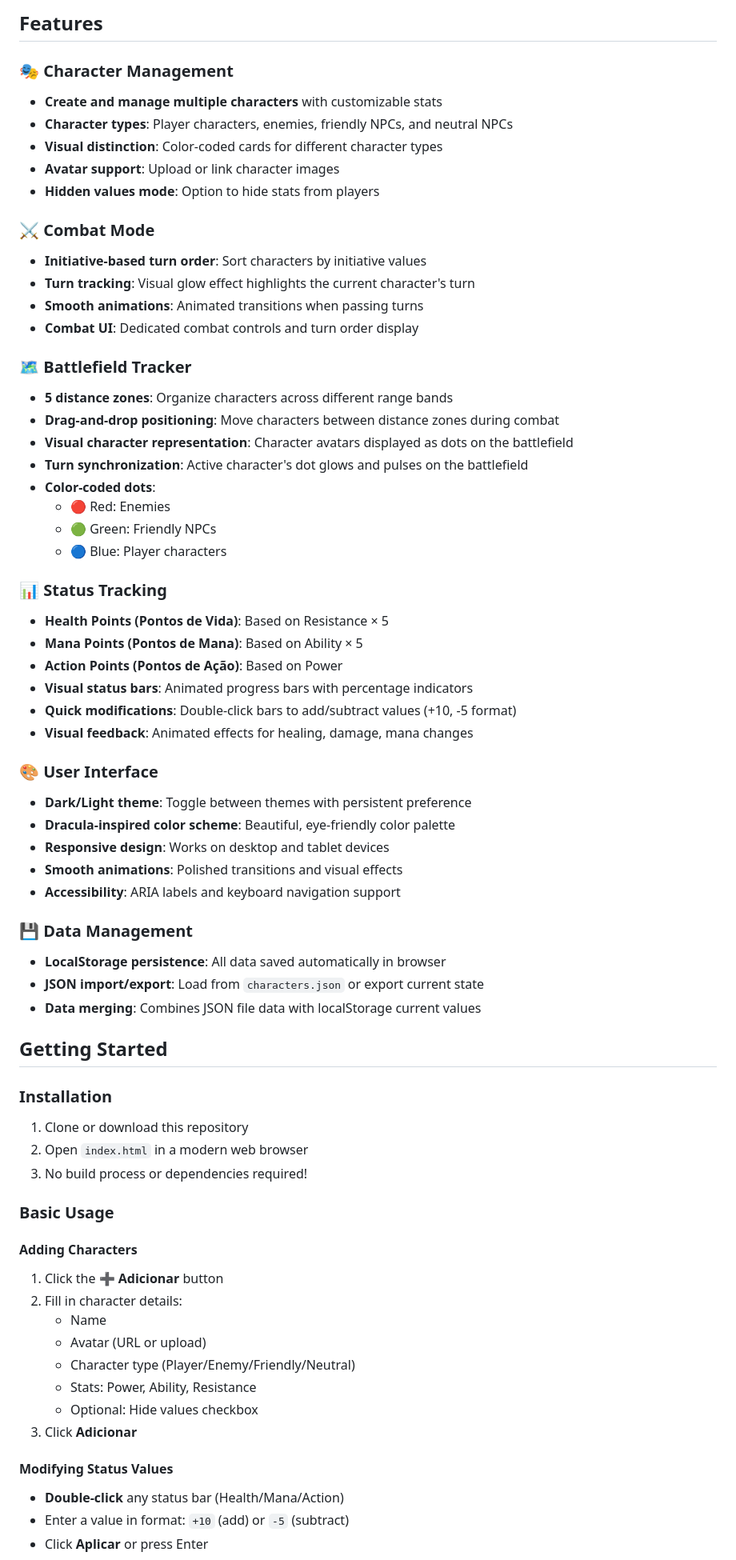
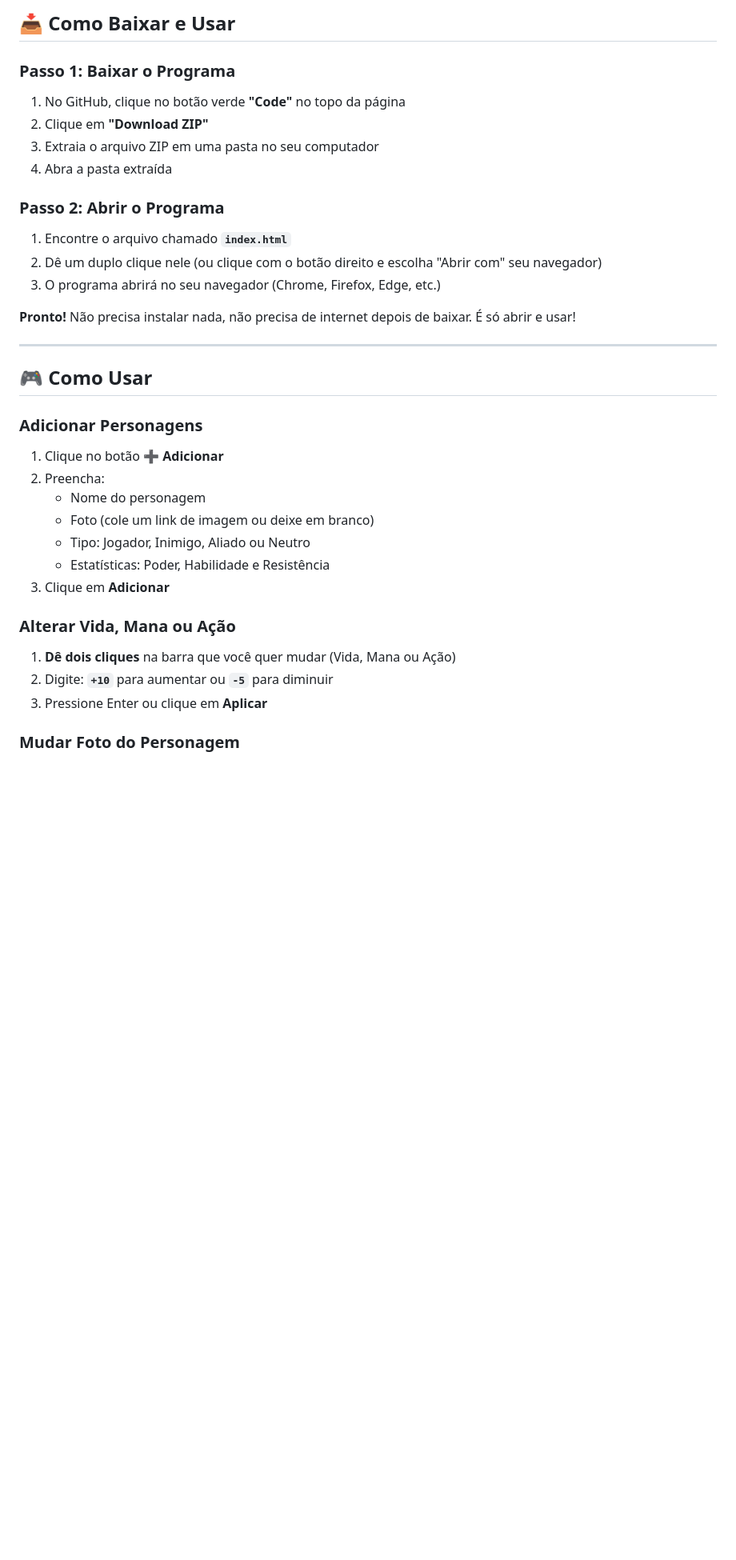
Before and after one commit to be-lka/3DeT-Victory-Tracker, a Markdown page: README.md, the part around one of its changes. Shown at 80% size. Drawn GitHub-style; blank space fills up the shorter version.

```diff
--- a/README.md
+++ b/README.md
@@ -7,71 +6,40 @@ A comprehensive web-based tool for tracking character status, managing combat tu
 
-## Features
+## 📥 Como Baixar e Usar
 
-### 🎭 Character Management
-- **Create and manage multiple characters** with customizable stats
-- **Character types**: Player characters, enemies, friendly NPCs, and neutral NPCs
-- **Visual distinction**: Color-coded cards for different character types
-- **Avatar support**: Upload or link character images
-- **Hidden values mode**: Option to hide stats from players
+### Passo 1: Baixar o Programa
 
-### ⚔️ Combat Mode
-- **Initiative-based turn order**: Sort characters by initiative values
-- **Turn tracking**: Visual glow effect highlights the current character's turn
-- **Smooth animations**: Animated transitions when passing turns
-- **Combat UI**: Dedicated combat controls and turn order display
+1. No GitHub, clique no botão verde **"Code"** no topo da página
+2. Clique em **"Download ZIP"**
+3. Extraia o arquivo ZIP em uma pasta no seu computador
+4. Abra a pasta extraída
 
-### 🗺️ Battlefield Tracker
-- **5 distance zones**: Organize characters across different range bands
-- **Drag-and-drop positioning**: Move characters between distance zones during combat
-- **Visual character representation**: Character avatars displayed as dots on the battlefield
-- **Turn synchronization**: Active character's dot glows and pulses on the battlefield
-- **Color-coded dots**:
-  - 🔴 Red: Enemies
-  - 🟢 Green: Friendly NPCs
-  - 🔵 Blue: Player characters
+### Passo 2: Abrir o Programa
 
-### 📊 Status Tracking
-- **Health Points (Pontos de Vida)**: Based on Resistance × 5
-- **Mana Points (Pontos de Mana)**: Based on Ability × 5
-- **Action Points (Pontos de Ação)**: Based on Power
-- **Visual status bars**: Animated progress bars with percentage indicators
-- **Quick modifications**: Double-click bars to add/subtract values (+10, -5 format)
-- **Visual feedback**: Animated effects for healing, damage, mana changes
+1. Encontre o arquivo chamado **`index.html`**
+2. Dê um duplo clique nele (ou clique com o botão direito e escolha "Abrir com" seu navegador)
+3. O programa abrirá no seu navegador (Chrome, Firefox, Edge, etc.)
 
-### 🎨 User Interface
-- **Dark/Light theme**: Toggle between themes with persistent preference
-- **Dracula-inspired color scheme**: Beautiful, eye-friendly color palette
-- **Responsive design**: Works on desktop and tablet devices
-- **Smooth animations**: Polished transitions and visual effects
-- **Accessibility**: ARIA labels and keyboard navigation support
+**Pronto!** Não precisa instalar nada, não precisa de internet depois de baixar. É só abrir e usar!
 
-### 💾 Data Management
-- **LocalStorage persistence**: All data saved automatically in browser
-- **JSON import/export**: Load from `characters.json` or export current state
-- **Data merging**: Combines JSON file data with localStorage current values
+---
 
-## Getting Started
+## 🎮 Como Usar
 
-### Installation
+### Adicionar Personagens
 
-1. Clone or download this repository
-2. Open `index.html` in a modern web browser
-3. No build process or dependencies required!
+1. Clique no botão **➕ Adicionar**
+2. Preencha:
+   - Nome do personagem
+   - Foto (cole um link de imagem ou deixe em branco)
+   - Tipo: Jogador, Inimigo, Aliado ou Neutro
+   - Estatísticas: Poder, Habilidade e Resistência
+3. Clique em **Adicionar**
 
-### Basic Usage
+### Alterar Vida, Mana ou Ação
 
-#### Adding Characters
-1. Click the **➕ Adicionar** button
-2. Fill in character details:
-   - Name
-   - Avatar (URL or upload)
-   - Character type (Player/Enemy/Friendly/Neutral)
-   - Stats: Power, Ability, Resistance
-   - Optional: Hide values checkbox
-3. Click **Adicionar**
+1. **Dê dois cliques** na barra que você quer mudar (Vida, Mana ou Ação)
+2. Digite: **`+10`** para aumentar ou **`-5`** para diminuir
+3. Pressione Enter ou clique em **Aplicar**
 
-#### Modifying Status Values
-- **Double-click** any status bar (Health/Mana/Action)
-- Enter a value in format: `+10` (add) or `-5` (subtract)
-- Click **Aplicar** or press Enter
+### Mudar Foto do Personagem
 
```
Also changed, not shown: other parts of README.md (+177 -127 lines).
